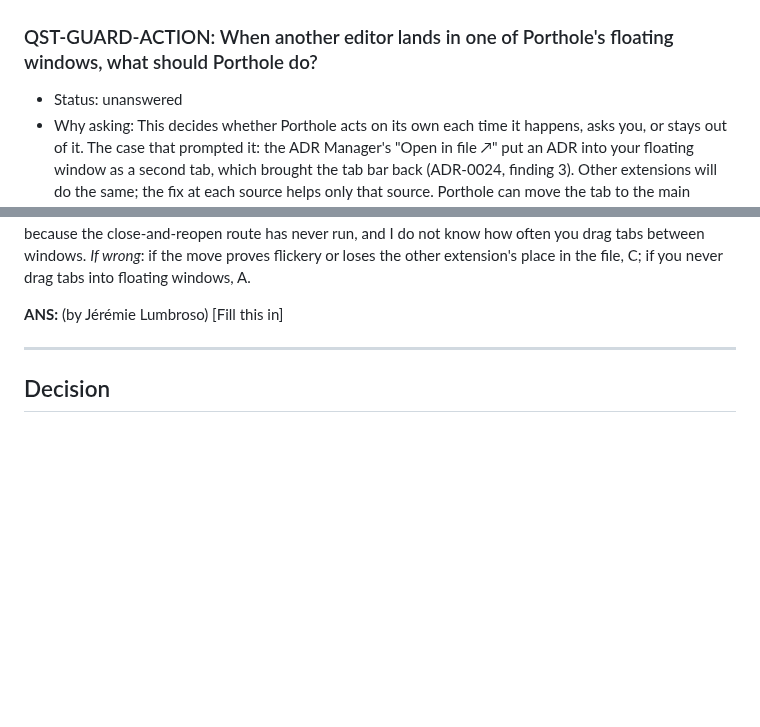
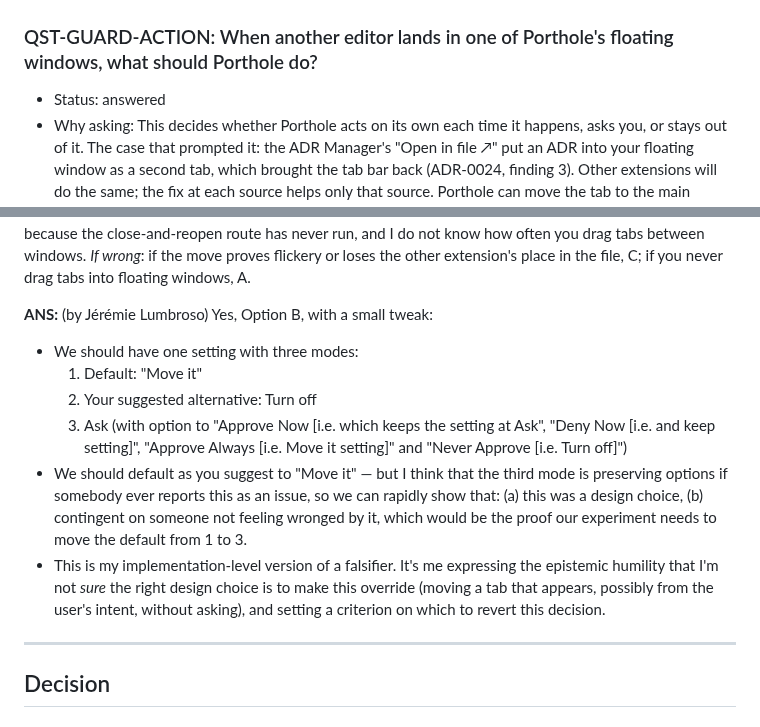
Before and after one commit to jlumbroso/porthole, a Markdown page: docs/adr/0025-defend-floating-windows-against-editors-other-extensions-put-there.md, 2 parts joined by grey strips. GitHub-like rendering; blank space fills up the shorter version.

Commit message:
docs: human feedback on ADR 0025 (committed by Glazier from Jérémie's saved answer)

```diff
--- a/docs/adr/0025-defend-floating-windows-against-editors-other-extensions-put-there.md
+++ b/docs/adr/0025-defend-floating-windows-against-editors-other-extensions-put-there.md
@@ -44,7 +44,7 @@ adr teaching map: the example is not the teaching — these are the up-links fro
 ## Questions
 
 ### QST-GUARD-ACTION: When another editor lands in one of Porthole's floating windows, what should Porthole do?
-- Status: unanswered
+- Status: answered
 - Why asking: This decides whether Porthole acts on its own each time it happens, asks you, or stays out of it. The case that prompted it: the ADR Manager's "Open in file ↗" put an ADR into your floating window as a second tab, which brought the tab bar back (ADR-0024, finding 3). Other extensions will do the same; the fix at each source helps only that source. Porthole can move the tab to the main window's first editor group (keeping a text file's cursor where the other extension put it), but it cannot tell such a tab from one you dragged in on purpose, and it leaves alone a tab with unsaved changes or one it cannot reopen (a webview, a terminal).
 - Need: pick a letter (or override — any shape answers)
 
@@ -58,7 +58,13 @@ Options:
 **B — move it, with a switch.** *Rationale*: the case Jérémie met is the common one (an extension that predates floating windows naming a column), and the move restores what auto-lock and Porthole's one-tab design promise; dragging a second tab into a compact floating window on purpose is rare, since it brings back the very tab bar compactness hides, but it is a real use, and a switch costs one setting where an unwanted move costs trust. C spends your attention each time on a decision that is almost always the same; D leaves the problem with you. *Confidence*: 0.65 — because the close-and-reopen route has never run, and I do not know how often you drag tabs between windows. *If wrong*: if the move proves flickery or loses the other extension's place in the file, C; if you never drag tabs into floating windows, A.
 
 **ANS:** (by Jérémie Lumbroso)
-[Fill this in]   <!-- literal placeholder — parser-significant, do not paraphrase -->
+Yes, Option B, with a small tweak:
+- We should have one setting with three modes:
+   1. Default: "Move it"
+   2. Your suggested alternative: Turn off
+   3. Ask (with option to "Approve Now [i.e. which keeps the setting at Ask", "Deny Now [i.e. and keep setting]", "Approve Always [i.e. Move it setting]" and "Never Approve [i.e. Turn off]")
+- We should default as you suggest to "Move it" — but I think that the third mode is preserving options if somebody ever reports this as an issue, so we can rapidly show that: (a) this was a design choice, (b) contingent on someone not feeling wronged by it, which would be the proof our experiment needs to move the default from 1 to 3.
+- This is my implementation-level version of a falsifier. It's me expressing the epistemic humility that I'm not *sure* the right design choice is to make this override (moving a tab that appears, possibly from the user's intent, without asking), and setting a criterion on which to revert this decision.
 
 ---
 
```
